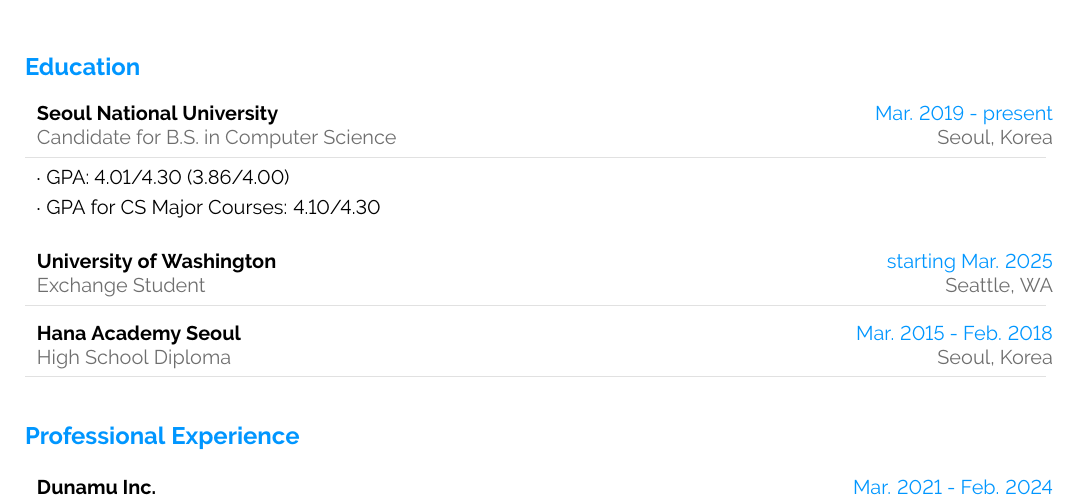
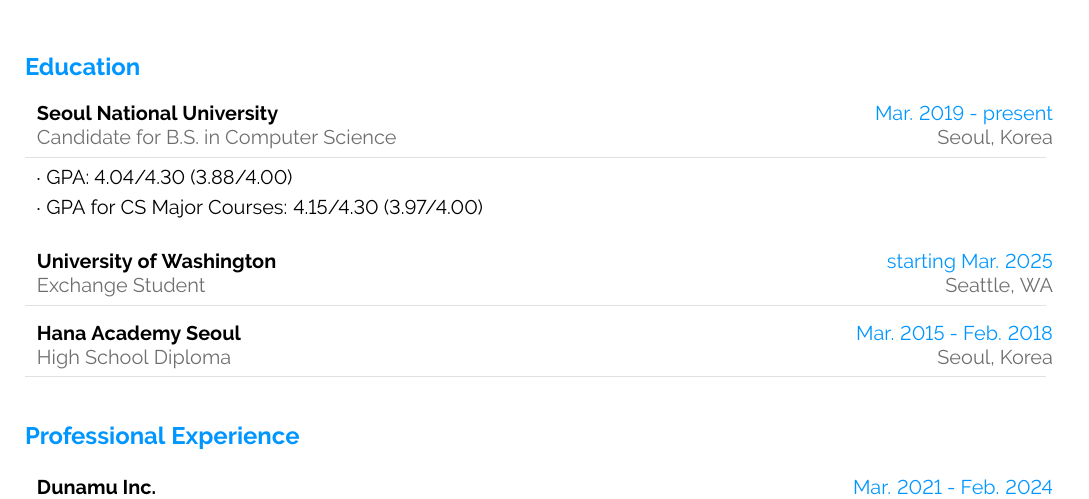
Before and after one commit to m-joon-ixix/cv-mjoonixix-latex, a LaTeX document (main.tex): part of page 1 of 2, cut so that both start at the same text. Compiled offline with pdfLaTeX.

Commit message:
updated 2024 fall semester grades

```diff
--- a/main.tex
+++ b/main.tex
@@ -366,8 +366,8 @@
 \vspace{3pt}
 
 \cvevent{Seoul National University}{Candidate for B.S. in Computer Science}{Mar. 2019 - present}{Seoul, Korea}{
-	{GPA: 4.01/4.30 (3.86/4.00)},
-	{GPA for CS Major Courses: 4.10/4.30}
+	{GPA: 4.04/4.30 (3.88/4.00)},
+	{GPA for CS Major Courses: 4.15/4.30 (3.97/4.00)}
 }
 
 \cvevent{University of Washington}{Exchange Student}{starting Mar. 2025}{Seattle, WA}{}
```
Also changed, not shown: main.pdf, 3 other files.
